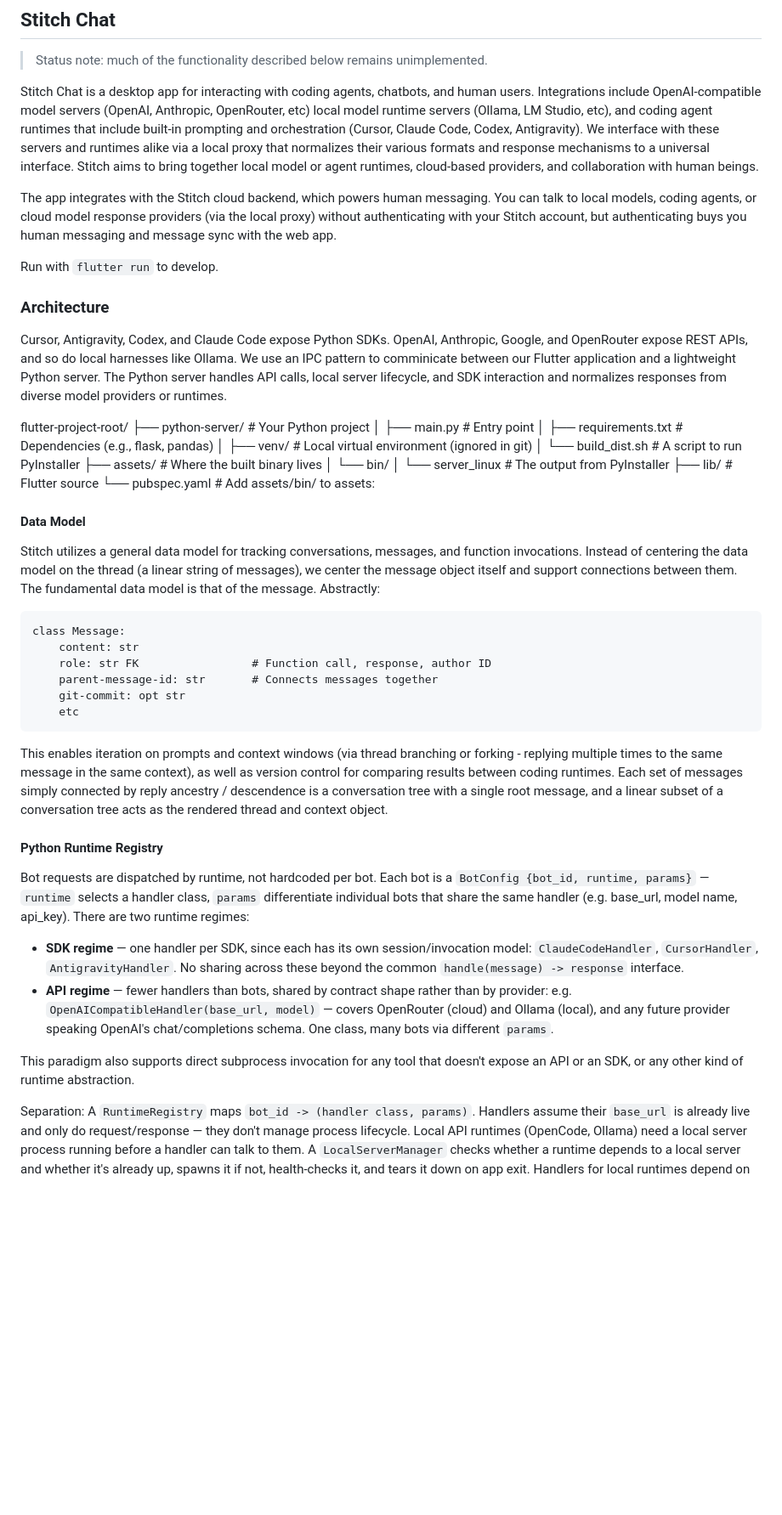
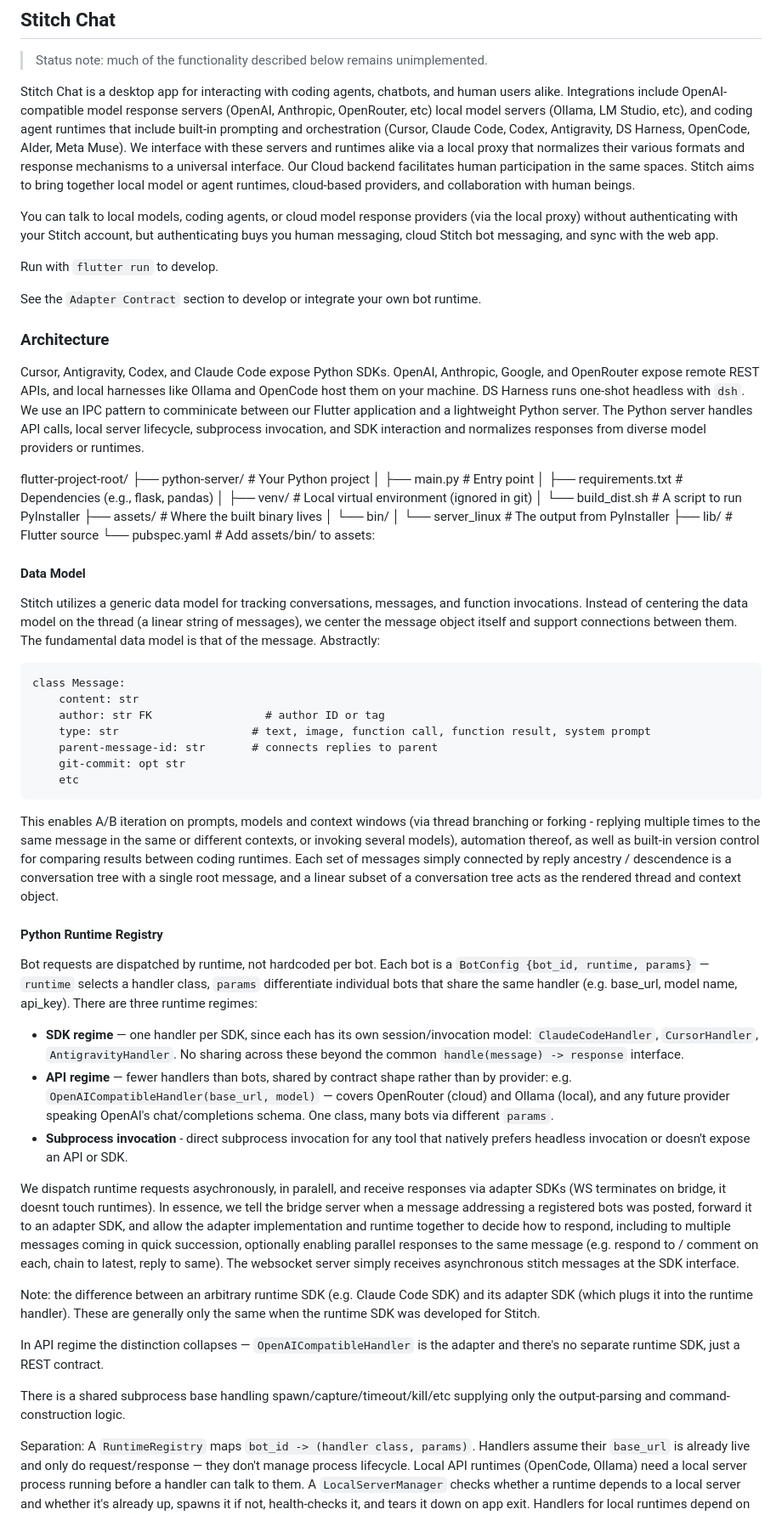
Before and after one commit to Seth-Lamancusa/stitch-chat, a Markdown page: README.md, the part around one of its changes. Shown at 85% size. Drawn GitHub-style; blank space fills up the shorter version.

````diff
--- a/README.md
+++ b/README.md
@@ -2,17 +2,18 @@
 
 > Status note: much of the functionality described below remains unimplemented.
 
-Stitch Chat is a desktop app for interacting with coding agents, chatbots, and human users. Integrations include OpenAI-compatible model servers (OpenAI, Anthropic, OpenRouter, etc) local model runtime servers (Ollama, LM Studio, etc), and coding agent runtimes that include built-in prompting and orchestration (Cursor, Claude Code, Codex, Antigravity). We interface with these servers and runtimes alike via a local proxy that normalizes their various formats and response mechanisms to a universal interface. Stitch aims to bring together local model or agent runtimes, cloud-based providers, and collaboration with human beings.
+Stitch Chat is a desktop app for interacting with coding agents, chatbots, and human users alike. Integrations include OpenAI-compatible model response servers (OpenAI, Anthropic, OpenRouter, etc) local model servers (Ollama, LM Studio, etc), and coding agent runtimes that include built-in prompting and orchestration (Cursor, Claude Code, Codex, Antigravity, DS Harness, OpenCode, AIder, Meta Muse). We interface with these servers and runtimes alike via a local proxy that normalizes their various formats and response mechanisms to a universal interface. Our Cloud backend facilitates human participation in the same spaces. Stitch aims to bring together local model or agent runtimes, cloud-based providers, and collaboration with human beings.
 
-The app integrates with the Stitch cloud backend, which powers human messaging. You can talk to local models, coding agents, or cloud model response providers (via the local proxy) without authenticating with your Stitch account, but authenticating buys you human messaging and message sync with the web app.
+You can talk to local models, coding agents, or cloud model response providers (via the local proxy) without authenticating with your Stitch account, but authenticating buys you human messaging, cloud Stitch bot messaging, and sync with the web app.
 
 Run with `flutter run` to develop.
 
+See the `Adapter Contract` section to develop or integrate your own bot runtime.
 
 
 ### Architecture
 
-Cursor, Antigravity, Codex, and Claude Code expose Python SDKs. OpenAI, Anthropic, Google, and OpenRouter expose REST APIs, and so do local harnesses like Ollama. We use an IPC pattern to comminicate between our Flutter application and a lightweight Python server. The Python server handles API calls, local server lifecycle, and SDK interaction and normalizes responses from diverse model providers or runtimes.
+Cursor, Antigravity, Codex, and Claude Code expose Python SDKs. OpenAI, Anthropic, Google, and OpenRouter expose remote REST APIs, and local harnesses like Ollama and OpenCode host them on your machine. DS Harness runs one-shot headless with `dsh`. We use an IPC pattern to comminicate between our Flutter application and a lightweight Python server. The Python server handles API calls, local server lifecycle, subprocess invocation, and SDK interaction and normalizes responses from diverse model providers or runtimes.
 
 flutter-project-root/
 ├── python-server/          # Your Python project
@@ -29,28 +30,36 @@ flutter-project-root/
 
 #### Data Model
 
-Stitch utilizes a general data model for tracking conversations, messages, and function invocations. Instead of centering the data model on the thread (a linear string of messages), we center the message object itself and support connections between them. The fundamental data model is that of the message. Abstractly:
+Stitch utilizes a generic data model for tracking conversations, messages, and function invocations. Instead of centering the data model on the thread (a linear string of messages), we center the message object itself and support connections between them. The fundamental data model is that of the message. Abstractly:
 
 ```
 class Message:
     content: str
-    role: str FK                 # Function call, response, author ID
-    parent-message-id: str       # Connects messages together
+    author: str FK                 # author ID or tag
+    type: str                    # text, image, function call, function result, system prompt
+    parent-message-id: str       # connects replies to parent
     git-commit: opt str
     etc
 ```
 
-This enables iteration on prompts and context windows (via thread branching or forking - replying multiple times to the same message in the same context), as well as version control for comparing results between coding runtimes. Each set of messages simply connected by reply ancestry / descendence is a conversation tree with a single root message, and a linear subset of a conversation tree acts as the rendered thread and context object.
+This enables A/B iteration on prompts, models and context windows (via thread branching or forking - replying multiple times to the same message in the same or different contexts, or invoking several models), automation thereof, as well as built-in version control for comparing results between coding runtimes. Each set of messages simply connected by reply ancestry / descendence is a conversation tree with a single root message, and a linear subset of a conversation tree acts as the rendered thread and context object.
 
 #### Python Runtime Registry
 
-Bot requests are dispatched by runtime, not hardcoded per bot. Each bot is a `BotConfig {bot_id, runtime, params}` — `runtime` selects a handler class, `params` differentiate individual bots that share the same handler (e.g. base_url, model name, api_key). There are two runtime regimes:
+Bot requests are dispatched by runtime, not hardcoded per bot. Each bot is a `BotConfig {bot_id, runtime, params}` — `runtime` selects a handler class, `params` differentiate individual bots that share the same handler (e.g. base_url, model name, api_key). There are three runtime regimes:
 
 * **SDK regime** — one handler per SDK, since each has its own session/invocation model: `ClaudeCodeHandler`, `CursorHandler`, `AntigravityHandler`. No sharing across these beyond the common `handle(message) -> response` interface.
 * **API regime** — fewer handlers than bots, shared by contract shape rather than by provider:
   e.g. `OpenAICompatibleHandler(base_url, model)` — covers OpenRouter (cloud) and Ollama (local), and any future provider speaking OpenAI's chat/completions schema. One class, many bots via different `params`.
+* **Subprocess invocation** - direct subprocess invocation for any tool that natively prefers headless invocation or doesn't expose an API or SDK.
 
-This paradigm also supports direct subprocess invocation for any tool that doesn't expose an API or an SDK, or any other kind of runtime abstraction.
+We dispatch runtime requests asychronously, in paralell, and receive responses via adapter SDKs (WS terminates on bridge, it doesnt touch runtimes). In essence, we tell the bridge server when a message addressing a registered bots was posted, forward it to an adapter SDK, and allow the adapter implementation and runtime together to decide how to respond, including to multiple messages coming in quick succession, optionally enabling parallel responses to the same message (e.g. respond to / comment on each, chain to latest, reply to same). The websocket server simply receives asynchronous stitch messages at the SDK interface.
+
+Note: the difference between an arbitrary runtime SDK (e.g. Claude Code SDK) and its adapter SDK (which plugs it into the runtime handler). These are generally only the same when the runtime SDK was developed for Stitch.
+
+In API regime the distinction collapses — `OpenAICompatibleHandler` is the adapter and there's no separate runtime SDK, just a REST contract.
+
+There is a shared subprocess base handling spawn/capture/timeout/kill/etc supplying only the output-parsing and command-construction logic.
 
 Separation: A `RuntimeRegistry` maps `bot_id -> (handler class, params)`. Handlers assume their `base_url` is already live and only do request/response — they don't manage process lifecycle. Local API runtimes (OpenCode, Ollama) need a local server process running before a handler can talk to them. A `LocalServerManager` checks whether a runtime depends to a local server and whether it's already up, spawns it if not, health-checks it, and tears it down on app exit. Handlers for local runtimes depend on this but don't own it, and return regular HTTP status codes.
 
````
Also changed, not shown: other parts of README.md (+4 -4 lines).
